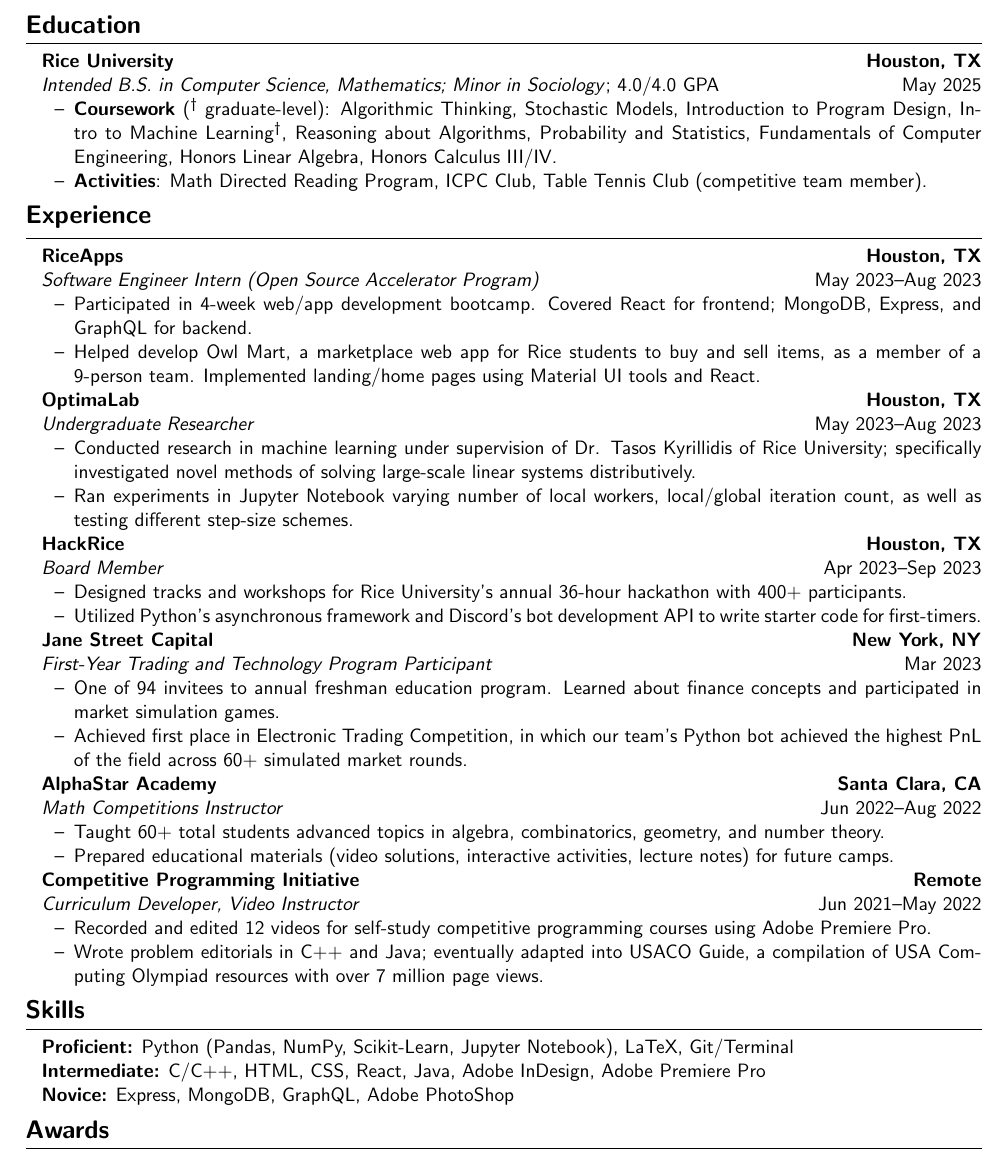
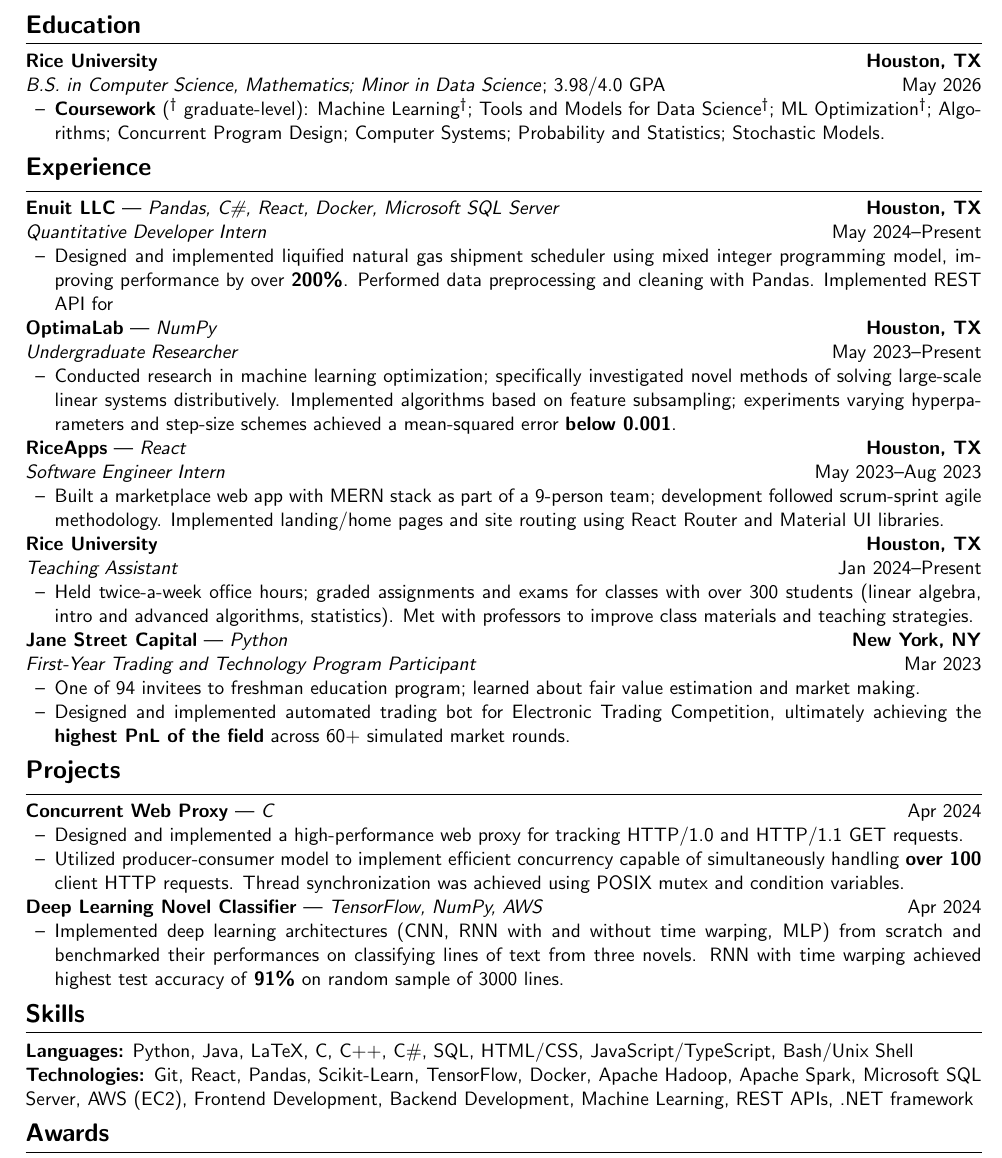
Before and after one commit to bakekaga/Resume, a LaTeX CV (resume-general/Albert_Shi_Zhu_Resume.tex, which reads components/education/rice.tex, components/experiences/astar.tex, components/experiences/enuit.tex): part of the page, cut so that both start at the same text. Compiled offline with pdfLaTeX.

Commit message:
updated resume for 2024

```diff
--- a/components/education/rice.tex
+++ b/components/education/rice.tex
@@ -1,6 +1,6 @@
 \textbf{Rice University \hfill Houston, TX} \par
-\textit{Intended B.S. in Computer Science, Mathematics; Minor in Sociology}; 4.0/4.0 GPA \hfill May 2025\par
+\textit{B.S. in Computer Science, Mathematics; Minor in Data Science}; 3.98/4.0 GPA \hfill May 2026\par
 \begin{itemize}
-    \item \textbf{Coursework} (\textsuperscript{\textdagger} graduate-level): Algorithmic Thinking, Stochastic Models, Introduction to Program Design, Intro to Machine Learning\textsuperscript{\textdagger}, Reasoning about Algorithms, Probability and Statistics, Fundamentals of Computer Engineering, Honors Linear Algebra, Honors Calculus III/IV.
-    \item \textbf{Activities}: Math Directed Reading Program, ICPC Club, Table Tennis Club (competitive team member).
+    \item \textbf{Coursework} (\textsuperscript{\textdagger} graduate-level): Machine Learning\textsuperscript{\textdagger}; Tools and Models for Data Science\textsuperscript{\textdagger}; ML Optimization\textsuperscript{\textdagger}; Algorithms; Concurrent Program Design; Computer Systems; Probability and Statistics; Stochastic Models.
+    % \item \textbf{Activities}: Math Directed Reading Program, ICPC Club, RemixCS, Table Tennis Club (collegiate team member).
 \end{itemize}
--- a/components/experiences/astar.tex
+++ b/components/experiences/astar.tex
@@ -1,7 +1,7 @@
 \textbf{AlphaStar Academy \hfill Santa Clara, CA}\par
-\textit{Math Competitions Instructor} \hfill Jun 2022--Aug 2022
+\textit{Math Competitions Instructor (Seasonal)} \hfill Jun 2022--Dec 2023
 
 \begin{itemize}
-	\item Taught 60+ total students advanced topics in algebra, combinatorics, geometry, and number theory.
+	\item Taught 80+ total students advanced topics in algebra, combinatorics, geometry, and number theory.
 	\item Prepared educational materials (video solutions, interactive activities, lecture notes) for future camps.
 \end{itemize}\par
--- /dev/null
+++ b/components/experiences/enuit.tex
@@ -0,0 +1,7 @@
+\textbf{Enuit LLC} | \textit{Pandas, C\#, React, Docker, Microsoft SQL Server} \hfill \textbf{Houston, TX}\par
+\textit{Quantitative Developer Intern} \hfill May 2024--Present
+
+\begin{itemize}
+	\item Designed and implemented liquified natural gas shipment scheduler using mixed integer programming model, improving performance by over \textbf{200\%}. Performed data preprocessing and cleaning with Pandas. Implemented REST API for
+	% \item Improved Turnbull-Wakeman Asian option pricing tool
+\end{itemize}\par
--- a/components/experiences/fttp.tex
+++ b/components/experiences/fttp.tex
@@ -1,7 +1,7 @@
-\textbf{Jane Street Capital \hfill New York, NY}\par
+\textbf{Jane Street Capital} | \textit{Python} \hfill \textbf{New York, NY}\par
 \textit{First-Year Trading and Technology Program Participant} \hfill Mar 2023
 
 \begin{itemize}
-	\item One of 94 invitees to annual freshman education program. Learned about finance concepts and participated in market simulation games.
-	\item Achieved first place in Electronic Trading Competition, in which our team's Python bot achieved the highest PnL of the field across 60+ simulated market rounds.
+	\item One of 94 invitees to freshman education program; learned about fair value estimation and market making.
+	\item Designed and implemented automated trading bot for Electronic Trading Competition, ultimately achieving the \textbf{highest PnL of the field} across 60+ simulated market rounds.
 \end{itemize}\par
--- a/components/experiences/optimalab.tex
+++ b/components/experiences/optimalab.tex
@@ -1,7 +1,11 @@
-\textbf{OptimaLab \hfill Houston, TX}\par
-\textit{Undergraduate Researcher} \hfill May 2023--Aug 2023
+\textbf{OptimaLab} | \textit{NumPy} \hfill \textbf{Houston, TX}\par
+\textit{Undergraduate Researcher} \hfill May 2023--Present
 
 \begin{itemize}
-	\item Conducted research in machine learning under supervision of Dr. Tasos Kyrillidis of Rice University; specifically investigated novel methods of solving large-scale linear systems distributively.
-	\item Ran experiments in Jupyter Notebook varying number of local workers, local/global iteration count, as well as testing different step-size schemes.
+	\item Conducted research in machine learning optimization; specifically investigated novel methods of solving large-scale linear systems distributively. Implemented algorithms based on feature subsampling; experiments varying hyperparameters and step-size schemes achieved a mean-squared error \textbf{below 0.001}.
 \end{itemize}\par
+
+% \begin{itemize}
+% 	\item Conducted research in machine learning optimization under supervision of Dr. Tasos Kyrillidis of Rice University; specifically investigated novel methods of solving large-scale linear systems distributively.
+% 	\item Implemented deregularized dropout and federated learning algorithms based on feature subsampling; experiments varying hyperparameters and step-size schemes achieved a mean-squared error below 0.001.
+% \end{itemize}\par
--- a/components/experiences/osa.tex
+++ b/components/experiences/osa.tex
@@ -1,7 +1,7 @@
-\textbf{RiceApps \hfill Houston, TX}\par
-\textit{Software Engineer Intern (Open Source Accelerator Program)} \hfill May 2023--Aug 2023
+\textbf{RiceApps} | \textit{React} \hfill \textbf{Houston, TX}\par
+\textit{Software Engineer Intern} \hfill May 2023--Aug 2023
 
 \begin{itemize}
-	\item Participated in 4-week web/app development bootcamp. Covered React for frontend; MongoDB, Express, and GraphQL for backend.
-    \item Helped develop Owl Mart, a marketplace web app for Rice students to buy and sell items, as a member of a 9-person team. Implemented landing/home pages using Material UI tools and React.
+	% \item Learned HTML, CSS, and React as part of Open Source Accelerator program; built tic-tac-toe demo web app.
+    \item Built a marketplace web app with MERN stack as part of a 9-person team; development followed scrum-sprint agile methodology. Implemented landing/home pages and site routing using React Router and Material UI libraries.
 \end{itemize}\par
--- /dev/null
+++ b/components/experiences/ta.tex
@@ -0,0 +1,11 @@
+\textbf{Rice University} \hfill \textbf{Houston, TX}\par
+\textit{Teaching Assistant} \hfill Jan 2024--Present
+
+\begin{itemize}
+	\item Held twice-a-week office hours; graded assignments and exams for classes with over 300 students (linear algebra, intro and advanced algorithms, statistics). Met with professors to improve class materials and teaching strategies.
+\end{itemize}\par
+
+% \begin{itemize}
+% 	\item Spring '24 TA for Discrete Math and Linear Algebra; Fall '24 TA for Algorithms and Probability and Statistics.
+% 	\item Held twice-a-week office hours; graded assignments and exams for classes with over 300 students. Met with professors to discuss student performance, class materials, and more effective teaching strategies.
+% \end{itemize}\par
--- /dev/null
+++ b/components/projects/lstm.tex
@@ -0,0 +1,4 @@
+\textbf{Deep Learning Novel Classifier} | \textit{TensorFlow, NumPy, AWS} \hfill Apr 2024 \par
+\begin{itemize}
+	\item Implemented deep learning architectures (CNN, RNN with and without time warping, MLP) from scratch and benchmarked their performances on classifying lines of text from three novels. RNN with time warping achieved highest test accuracy of \textbf{91\%} on random sample of 3000 lines.
+\end{itemize}
--- /dev/null
+++ b/components/projects/proxy.tex
@@ -0,0 +1,5 @@
+\textbf{Concurrent Web Proxy} | \textit{C} \hfill Apr 2024 \par
+\begin{itemize}
+	\item Designed and implemented a high-performance web proxy for tracking HTTP/1.0 and HTTP/1.1 GET requests.
+	\item Utilized producer-consumer model to implement efficient concurrency capable of simultaneously handling \textbf{over 100} client HTTP requests. Thread synchronization was achieved using POSIX mutex and condition variables.
+\end{itemize} \par
--- a/components/skills.tex
+++ b/components/skills.tex
@@ -1,6 +1,4 @@
 
-\textbf{Proficient:} Python (Pandas, NumPy, Scikit-Learn, Jupyter Notebook), LaTeX, Git/Terminal
+\textbf{Languages:} Python, Java, LaTeX, C, C++, C\#, SQL, HTML/CSS, JavaScript/TypeScript, Bash/Unix Shell
 
-\textbf{Intermediate:} C/C++, HTML, CSS, React, Java, Adobe InDesign, Adobe Premiere Pro
-
-\textbf{Novice:} Express, MongoDB, GraphQL, Adobe PhotoShop
+\textbf{Technologies:} Git, React, Pandas, Scikit-Learn, TensorFlow, Docker, Apache Hadoop, Apache Spark, Microsoft SQL Server, AWS (EC2), Frontend Development, Backend Development, Machine Learning, REST APIs, .NET framework
--- a/resume-general/Albert_Shi_Zhu_Resume.tex
+++ b/resume-general/Albert_Shi_Zhu_Resume.tex
@@ -12,23 +12,29 @@
 
 \resumesection{Experience}
 
-\subimport{../components/experiences/}{osa.tex}
+\subimport{../components/experiences/}{enuit.tex}
+
+% \subimport{../components/experiences/}{yao.tex}
 
 \subimport{../components/experiences/}{optimalab.tex}
 
-\subimport{../components/experiences/}{hackrice.tex}
+\subimport{../components/experiences/}{osa.tex}
+
+\subimport{../components/experiences/}{ta.tex}
+
+% \subimport{../components/experiences/}{hackrice.tex}
 
 \subimport{../components/experiences/}{fttp.tex}
 
-\subimport{../components/experiences/}{astar.tex}
+% \subimport{../components/experiences/}{astar.tex}
 
-\subimport{../components/experiences/}{cpi.tex}
+% \subimport{../components/experiences/}{cpi.tex}
 
-% \resumesection{Projects}
+\resumesection{Projects}
 
-% \subimport{../components/projects/}{debate.tex}
+\subimport{../components/projects/}{proxy.tex}
 
-% \subimport{../components/projects/}{covid.tex}
+\subimport{../components/projects/}{lstm.tex}
 
 \resumesection{Skills}
 
```
Also changed, not shown: components/awards/awards-gen.tex (+1 -1 lines), components/commonheader.sty (+9 -3 lines), resume-general/Albert_Shi_Zhu_Resume.pdf.
